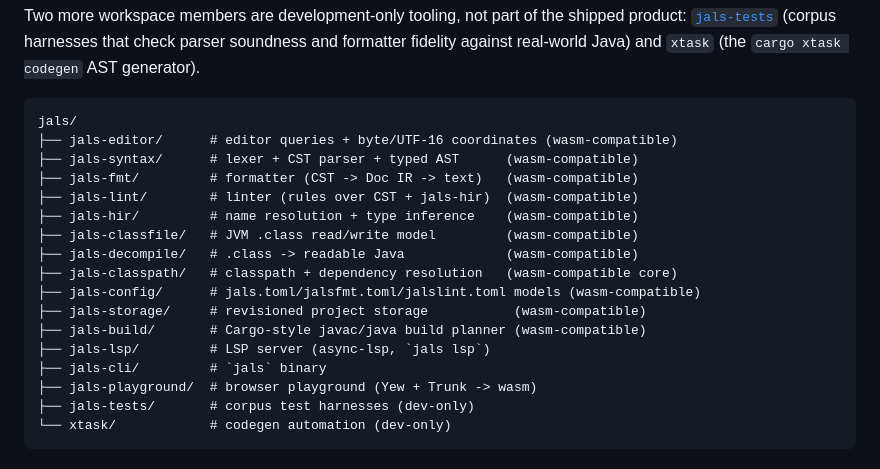
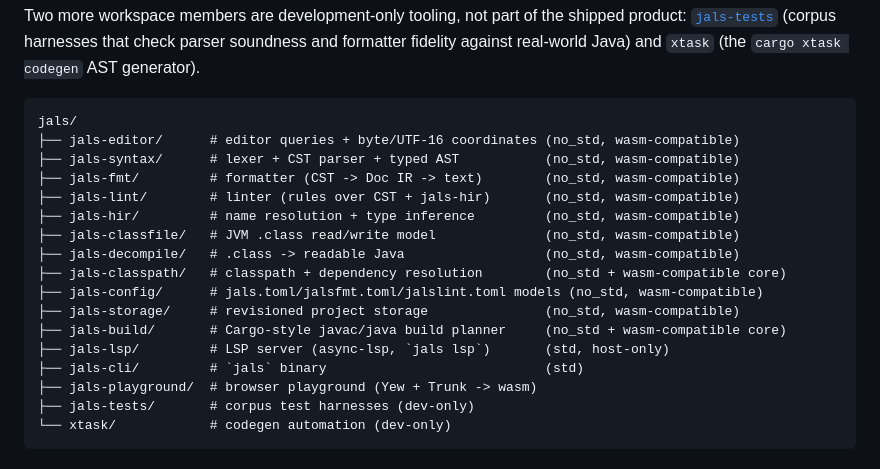
Before and after one commit to topi-banana/jals, a Markdown page: README.md, the part around the change. Drawn GitHub-style.

````diff
--- a/README.md
+++ b/README.md
@@ -64,19 +64,19 @@ fidelity against real-world Java) and `xtask` (the `cargo xtask codegen` AST gen
 
 ```
 jals/
-├── jals-editor/      # editor queries + byte/UTF-16 coordinates (wasm-compatible)
-├── jals-syntax/      # lexer + CST parser + typed AST      (wasm-compatible)
-├── jals-fmt/         # formatter (CST -> Doc IR -> text)   (wasm-compatible)
-├── jals-lint/        # linter (rules over CST + jals-hir)  (wasm-compatible)
-├── jals-hir/         # name resolution + type inference    (wasm-compatible)
-├── jals-classfile/   # JVM .class read/write model         (wasm-compatible)
-├── jals-decompile/   # .class -> readable Java             (wasm-compatible)
-├── jals-classpath/   # classpath + dependency resolution   (wasm-compatible core)
-├── jals-config/      # jals.toml/jalsfmt.toml/jalslint.toml models (wasm-compatible)
-├── jals-storage/     # revisioned project storage           (wasm-compatible)
-├── jals-build/       # Cargo-style javac/java build planner (wasm-compatible)
-├── jals-lsp/         # LSP server (async-lsp, `jals lsp`)
-├── jals-cli/         # `jals` binary
+├── jals-editor/      # editor queries + byte/UTF-16 coordinates (no_std, wasm-compatible)
+├── jals-syntax/      # lexer + CST parser + typed AST           (no_std, wasm-compatible)
+├── jals-fmt/         # formatter (CST -> Doc IR -> text)        (no_std, wasm-compatible)
+├── jals-lint/        # linter (rules over CST + jals-hir)       (no_std, wasm-compatible)
+├── jals-hir/         # name resolution + type inference         (no_std, wasm-compatible)
+├── jals-classfile/   # JVM .class read/write model              (no_std, wasm-compatible)
+├── jals-decompile/   # .class -> readable Java                  (no_std, wasm-compatible)
+├── jals-classpath/   # classpath + dependency resolution        (no_std + wasm-compatible core)
+├── jals-config/      # jals.toml/jalsfmt.toml/jalslint.toml models (no_std, wasm-compatible)
+├── jals-storage/     # revisioned project storage               (no_std, wasm-compatible)
+├── jals-build/       # Cargo-style javac/java build planner     (no_std + wasm-compatible core)
+├── jals-lsp/         # LSP server (async-lsp, `jals lsp`)       (std, host-only)
+├── jals-cli/         # `jals` binary                            (std)
 ├── jals-playground/  # browser playground (Yew + Trunk -> wasm)
 ├── jals-tests/       # corpus test harnesses (dev-only)
 └── xtask/            # codegen automation (dev-only)
````
Also changed, not shown: README_jp.md (+13 -13 lines).
